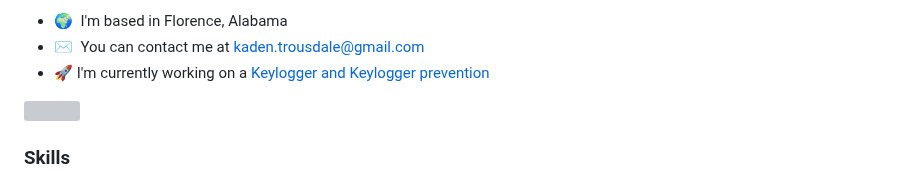
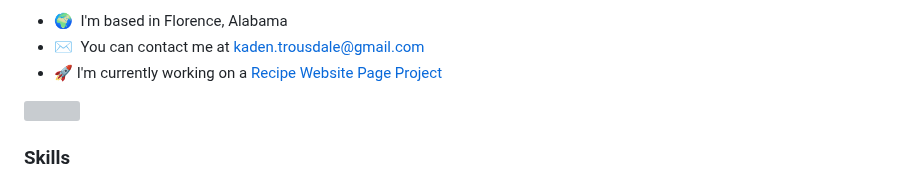
Before and after one commit to Kaden-Trousdale/Kaden-Trousdale, a Markdown page: README.md, the part around the change. Drawn GitHub-style; grey boxes are pictures that could not be loaded.

```diff
--- a/README.md
+++ b/README.md
@@ -11,7 +11,7 @@ I have been an IT student at the University of North Alabama for nearly 3 years
 
 * 🌍  I'm based in Florence, Alabama
 * ✉️  You can contact me at [kaden.trousdale@gmail.com](mailto:kaden.trousdale@gmail.com)
-* 🚀  I'm currently working on a [Keylogger and Keylogger prevention](http://https://github.com/isabellerushing/499keylog)
+* 🚀  I'm currently working on a [Recipe Website Page Project](https://github.com/Kaden-Trousdale/Dev-George-Final)
 
 <a href="https://www.github.com/Kaden-Trousdale" target="_blank" rel="noreferrer"><img
 src="https://img.shields.io/github/followers/Kaden-Trousdale?logo=github&style=for-the-badge&color=0891b2&labelColor=1c1917" /></a>
```
